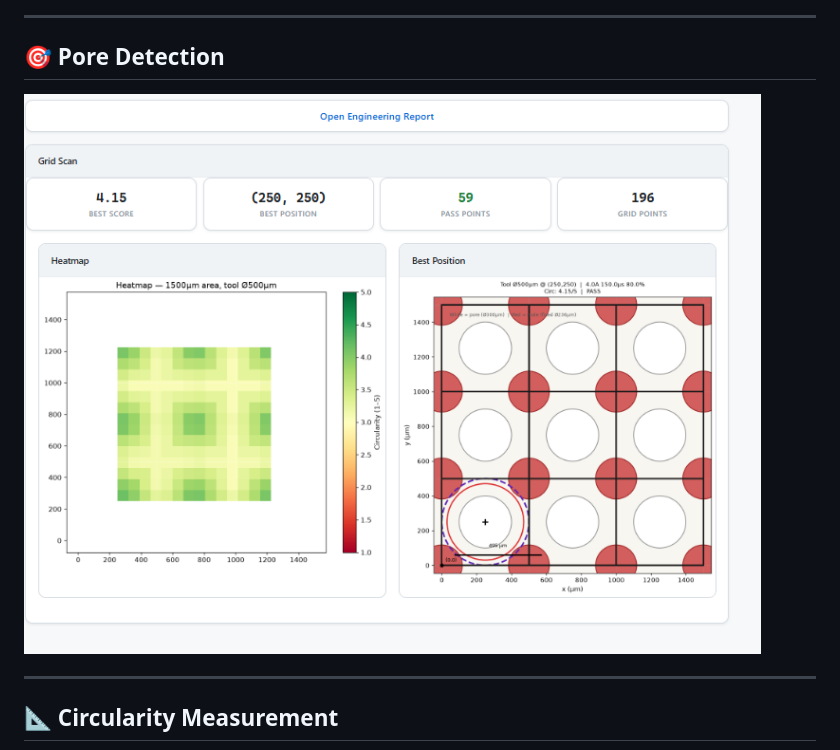
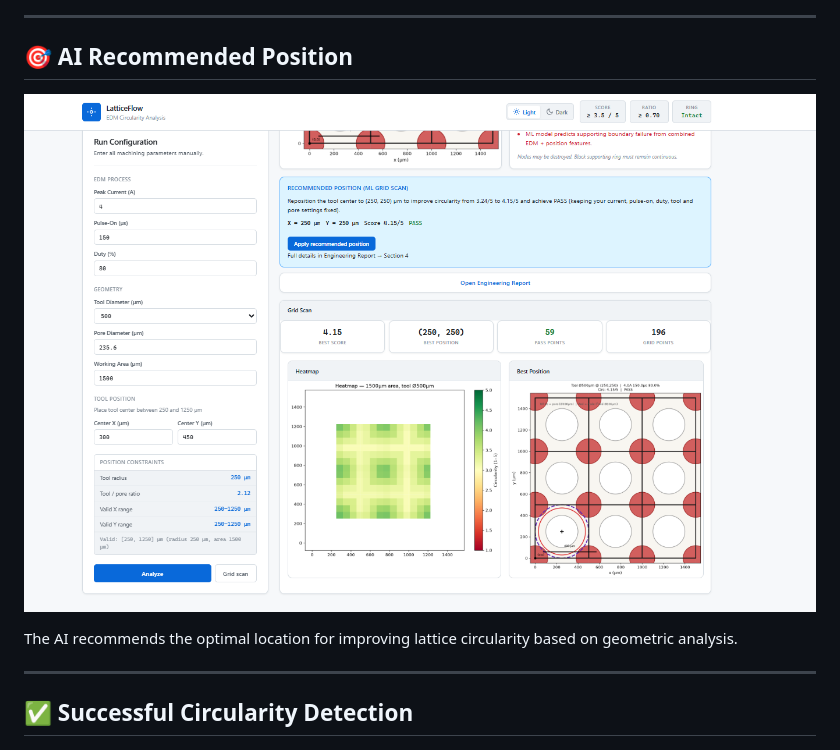
Before and after one commit to shekharaj0007/Lattice-Circularity-Analyzer, a Markdown page: README.md, the part around one of its changes. Drawn GitHub-style.

```diff
--- a/README.md
+++ b/README.md
@@ -22,11 +28,13 @@ LatticeFlow — EDM Lattice Circularity Predictor
 
 ---
 
-## 🎯 Pore Detection
+## 🎯 AI Recommended Position
 
-![Pore Detection](assets/Screenshot%202026-07-04%20165310.png)
+![Best Position](assets/Grid%20Scan%20For%20Best%20Recoomended%20Position%20By%20AI.png)
+
+The AI recommends the optimal location for improving lattice circularity based on geometric analysis.
 
 ---
 
-## 📐 Circularity Measurement
+## ✅ Successful Circularity Detection
 
```
Also changed, not shown: other parts of README.md (+35 -10 lines).
